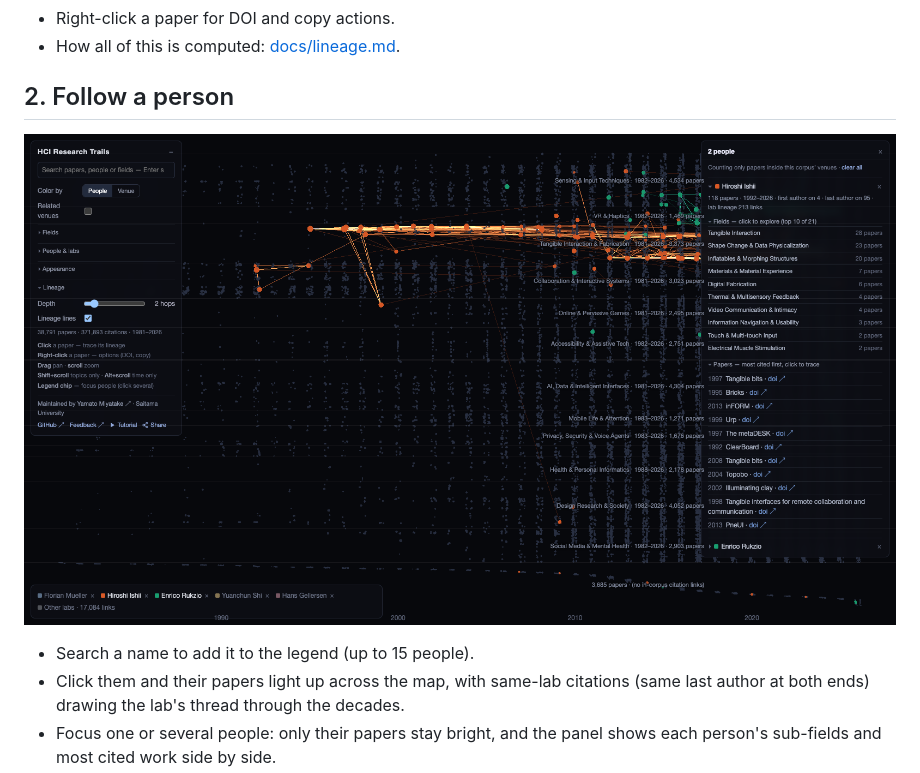
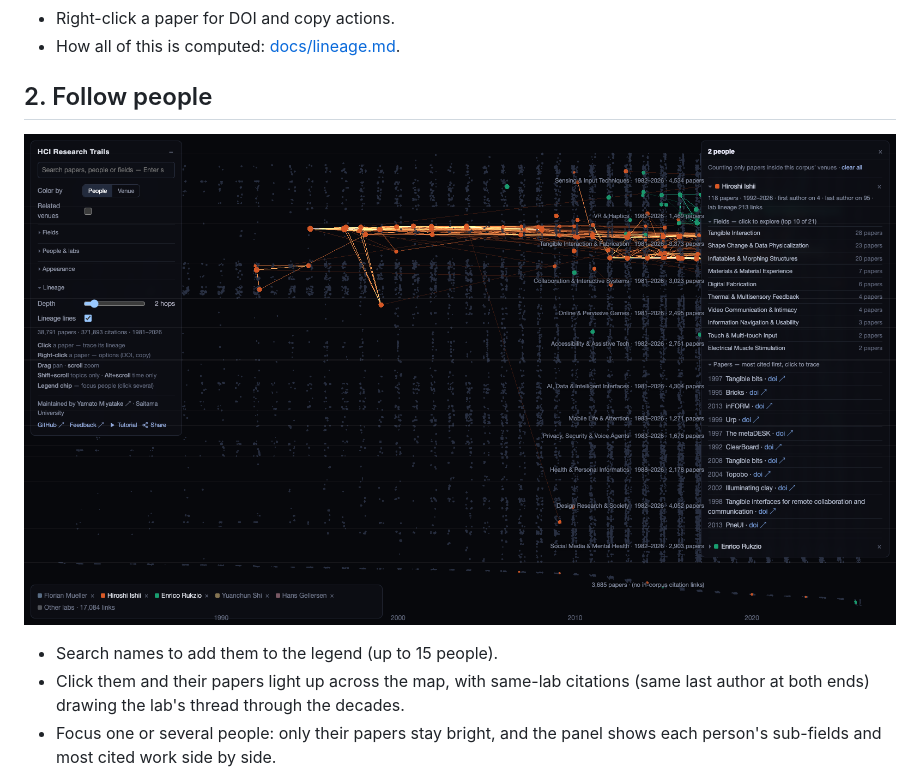
Before and after one commit to mytkymt/paper-lineage, a Markdown page: README.md, the part around one of its changes. GitHub-like rendering.

Commit message:
README: 'Follow people' — several can be followed at once

```diff
--- a/README.md
+++ b/README.md
@@ -22,5 +22,5 @@ Research areas appear as named horizontal bands; citations flow left to right.
 - Right-click a paper for DOI and copy actions.
 - How all of this is computed: [docs/lineage.md](docs/lineage.md).
 
-## 2. Follow a person
+## 2. Follow people
 
@@ -28,5 +28,5 @@ Research areas appear as named horizontal bands; citations flow left to right.
 
-- Search a name to add it to the legend (up to 15 people).
+- Search names to add them to the legend (up to 15 people).
 - Click them and their papers light up across the map, with same-lab citations (same
   last author at both ends) drawing the lab's thread through the decades.
 - Focus one or several people: only their papers stay bright, and the panel shows each
```
Also changed, not shown: other parts of README.md (+1 -1 lines).
